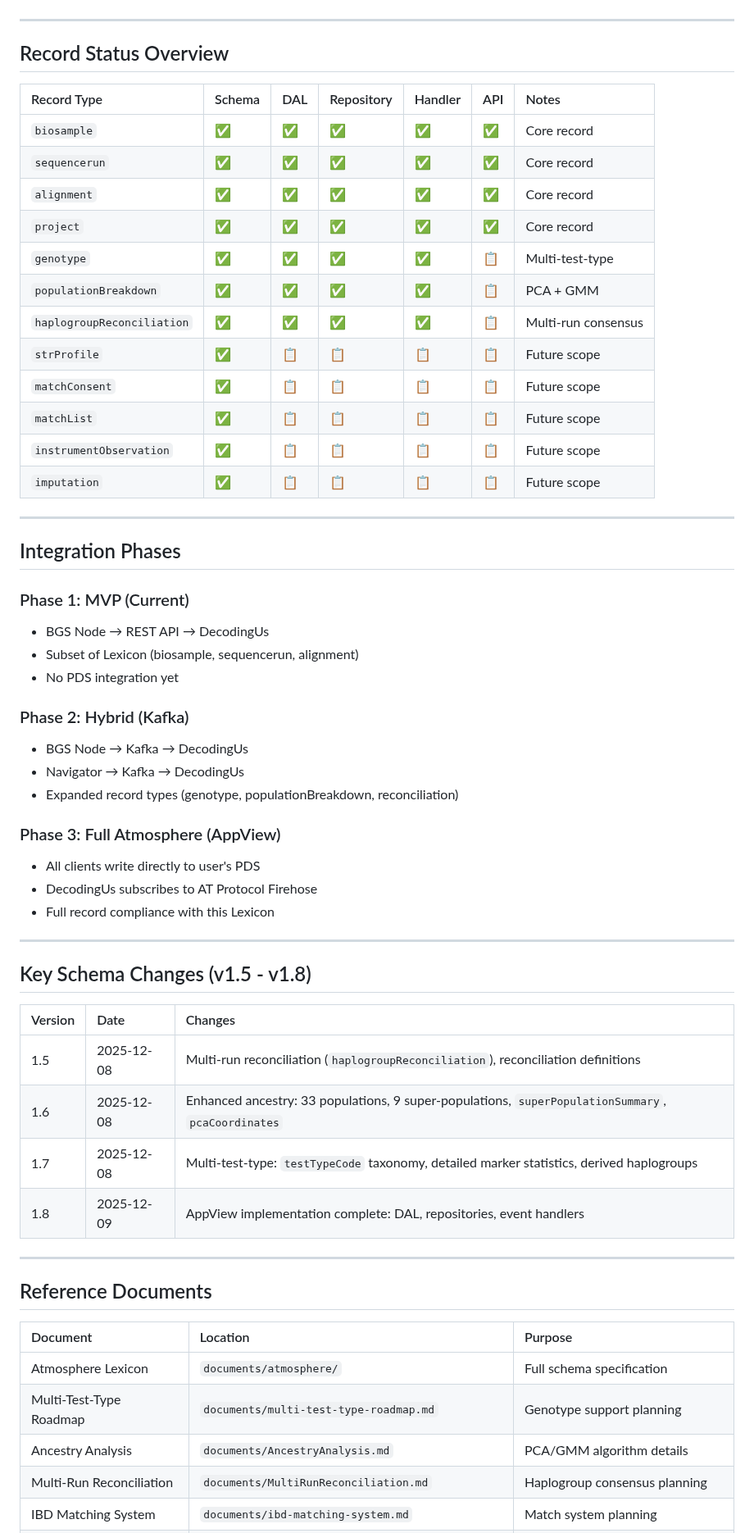
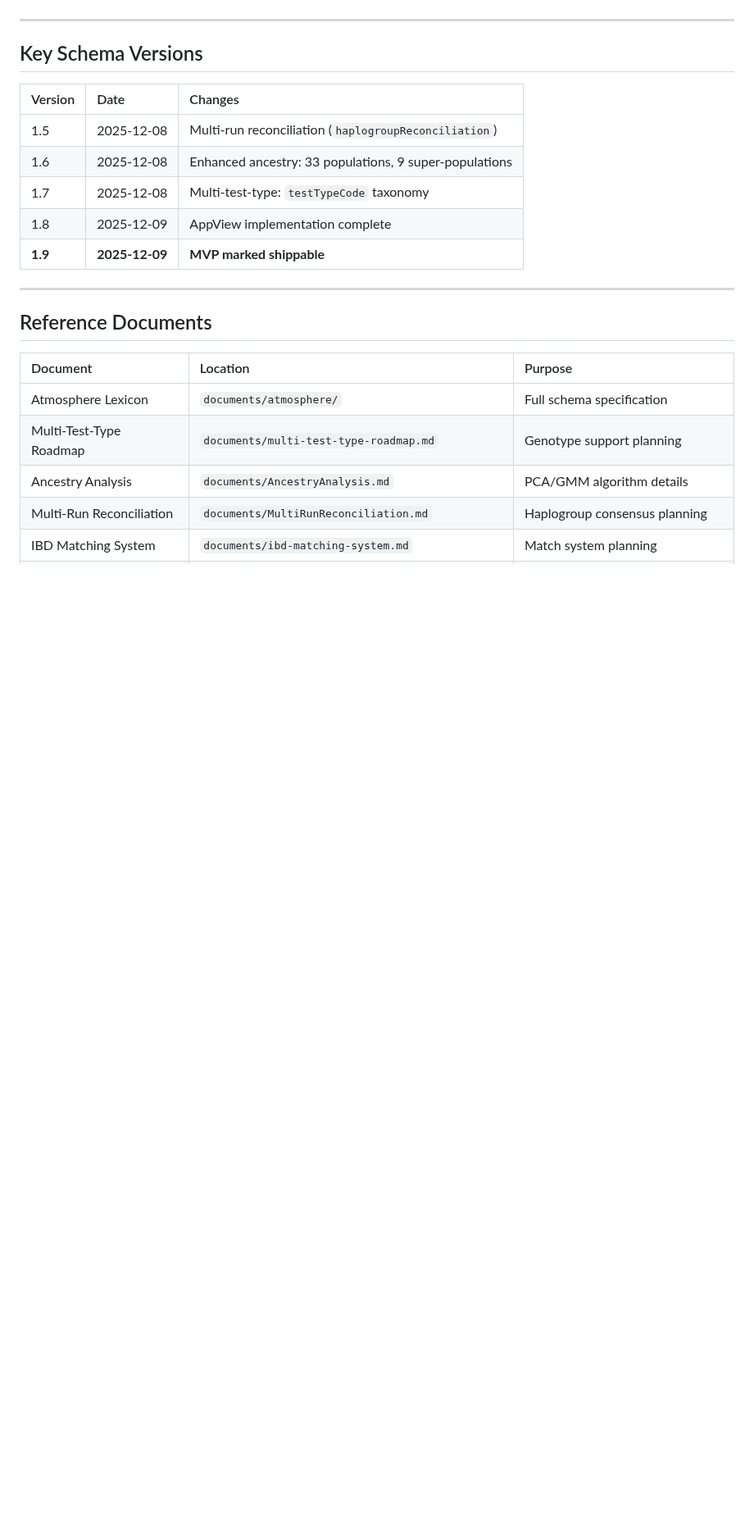
Before and after one commit to JamesKane/decodingus, a Markdown page: documents/atmosphere/Executive-Summary.md, the part around one of its changes. Shown at 82% size. Rendered like a GitHub page; blank space fills up the shorter version.

```diff
--- a/documents/atmosphere/Executive-Summary.md
+++ b/documents/atmosphere/Executive-Summary.md
@@ -143,52 +142,15 @@ The Atmosphere Lexicon defines decentralized, user-owned genomic records for the
 
 ---
 
-## Record Status Overview
-
-| Record Type | Schema | DAL | Repository | Handler | API | Notes |
-|:------------|:-------|:----|:-----------|:--------|:----|:------|
-| `biosample` | ✅ | ✅ | ✅ | ✅ | ✅ | Core record |
-| `sequencerun` | ✅ | ✅ | ✅ | ✅ | ✅ | Core record |
-| `alignment` | ✅ | ✅ | ✅ | ✅ | ✅ | Core record |
-| `project` | ✅ | ✅ | ✅ | ✅ | ✅ | Core record |
-| `genotype` | ✅ | ✅ | ✅ | ✅ | 📋 | Multi-test-type |
-| `populationBreakdown` | ✅ | ✅ | ✅ | ✅ | 📋 | PCA + GMM |
-| `haplogroupReconciliation` | ✅ | ✅ | ✅ | ✅ | 📋 | Multi-run consensus |
-| `strProfile` | ✅ | 📋 | 📋 | 📋 | 📋 | Future scope |
-| `matchConsent` | ✅ | 📋 | 📋 | 📋 | 📋 | Future scope |
-| `matchList` | ✅ | 📋 | 📋 | 📋 | 📋 | Future scope |
-| `instrumentObservation` | ✅ | 📋 | 📋 | 📋 | 📋 | Future scope |
-| `imputation` | ✅ | 📋 | 📋 | 📋 | 📋 | Future scope |
-
----
-
-## Integration Phases
-
-### Phase 1: MVP (Current)
-- BGS Node → REST API → DecodingUs
-- Subset of Lexicon (biosample, sequencerun, alignment)
-- No PDS integration yet
-
-### Phase 2: Hybrid (Kafka)
-- BGS Node → Kafka → DecodingUs
-- Navigator → Kafka → DecodingUs
-- Expanded record types (genotype, populationBreakdown, reconciliation)
-
-### Phase 3: Full Atmosphere (AppView)
-- All clients write directly to user's PDS
-- DecodingUs subscribes to AT Protocol Firehose
-- Full record compliance with this Lexicon
-
----
-
-## Key Schema Changes (v1.5 - v1.8)
+## Key Schema Versions
 
 | Version | Date | Changes |
 |:--------|:-----|:--------|
-| 1.5 | 2025-12-08 | Multi-run reconciliation (`haplogroupReconciliation`), reconciliation definitions |
-| 1.6 | 2025-12-08 | Enhanced ancestry: 33 populations, 9 super-populations, `superPopulationSummary`, `pcaCoordinates` |
-| 1.7 | 2025-12-08 | Multi-test-type: `testTypeCode` taxonomy, detailed marker statistics, derived haplogroups |
-| 1.8 | 2025-12-09 | AppView implementation complete: DAL, repositories, event handlers |
+| 1.5 | 2025-12-08 | Multi-run reconciliation (`haplogroupReconciliation`) |
+| 1.6 | 2025-12-08 | Enhanced ancestry: 33 populations, 9 super-populations |
+| 1.7 | 2025-12-08 | Multi-test-type: `testTypeCode` taxonomy |
+| 1.8 | 2025-12-09 | AppView implementation complete |
+| **1.9** | **2025-12-09** | **MVP marked shippable** |
 
 ---
 
```
Also changed, not shown: other parts of documents/atmosphere/Executive-Summary.md (+66 -67 lines), documents/atmosphere/00-Overview.md (+1 -0 lines).
